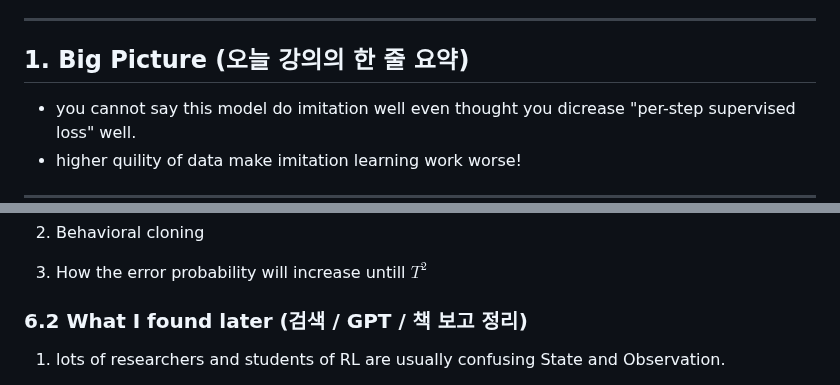
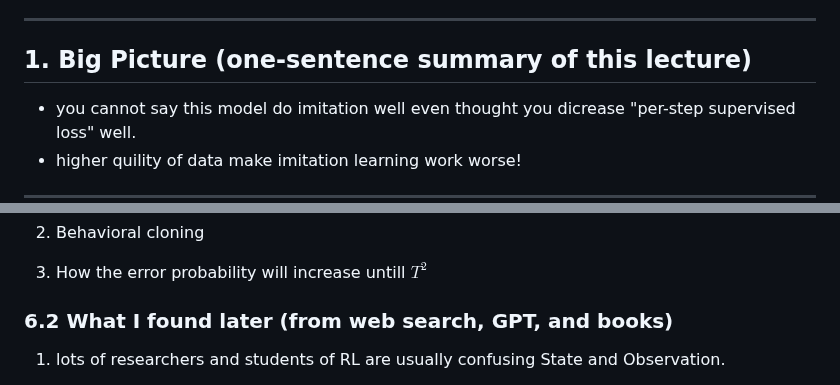
Before and after one commit to go2gym365/RL_study, a Markdown page: berkeley_CS285/lecture_2/lec2.md, 2 parts joined by grey strips. GitHub-like rendering.

Commit message:
Fix structures

```diff
--- a/berkeley_CS285/lecture_2/lec2.md
+++ b/berkeley_CS285/lecture_2/lec2.md
@@ -8,7 +8,7 @@
 
 ---
 
-## 1. Big Picture (오늘 강의의 한 줄 요약)
+## 1. Big Picture (one-sentence summary of this lecture)
 - you cannot say this model do imitation well even thought you dicrease "per-step supervised loss" well.
 - higher quility of data make imitation learning work worse!
 
@@ -67,7 +67,7 @@ DAgger
 
 3. How the error probability will increase untill $T^2$
 
-### 6.2 What I found later (검색 / GPT / 책 보고 정리)
+### 6.2 What I found later (from web search, GPT, and books)
 1. lots of researchers and students of RL are usually confusing State and Observation.
 - In the theory or textbook, they assume a cercumstance of MDP. but in the research or experiment, we usually get a information of camera image, Lidar value .etc so those are observation because they aren't include all the information. They're actually POMDP. Also lot of code miscalled observation as a state.
 - So we should not confuse about the concept between State and Observation
```
